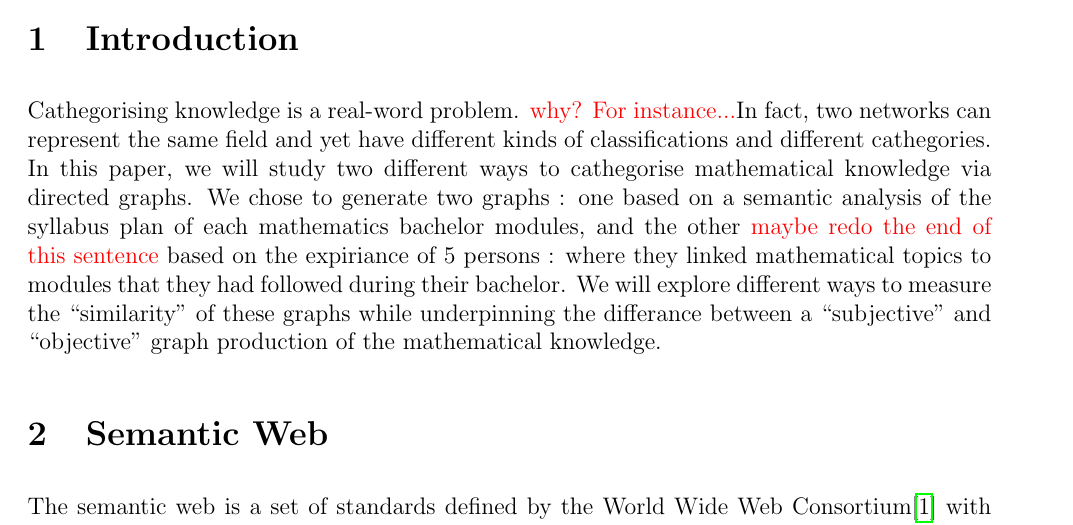
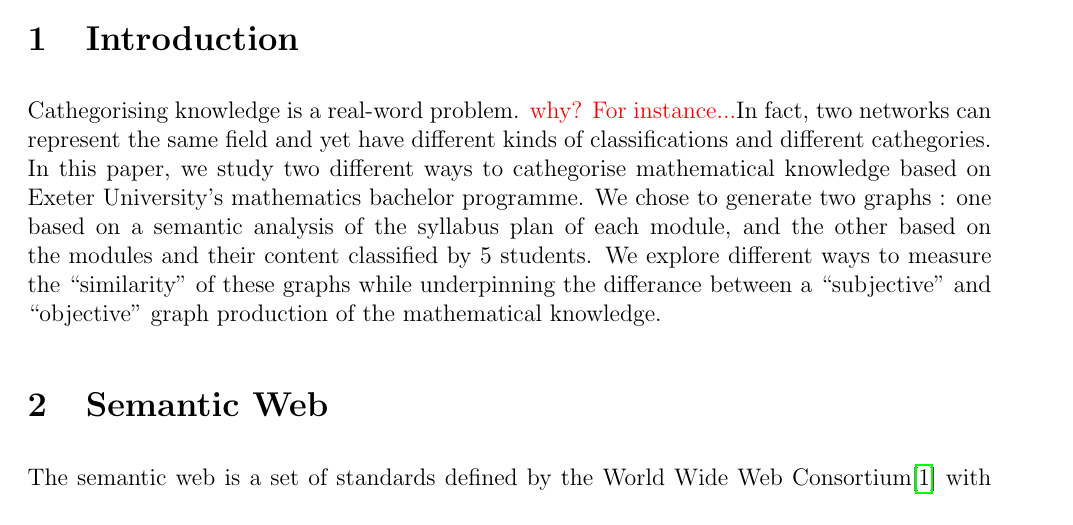
Before and after one commit to 13ros27/mth3022-project, a LaTeX document (latex/project.tex): part of page 1 of 11, cut so that both start at the same text. Compiled offline with pdfLaTeX.

Commit message:
DONE : intro; TODO : ccl & similarity + one sentence on why cathegorising mathematical knowledge is a real world problem (?)

```diff
--- a/latex/project.tex
+++ b/latex/project.tex
@@ -31,7 +31,7 @@
 
 \maketitle
 \section{Introduction}
-Cathegorising knowledge is a real-word problem. {\color{red} why? For instance...}In fact, two networks can represent the same field and yet have different kinds of classifications and different cathegories. In this paper, we will study two different ways to cathegorise mathematical knowledge via directed graphs. We chose to generate two graphs : one based on a semantic analysis of the syllabus plan of each mathematics bachelor modules, and the other {\color{red} maybe redo the end of this sentence} based on the expiriance of 5 persons : where they linked mathematical topics to modules that they had followed during their bachelor. We will explore different ways to measure the ``similarity'' of these graphs while underpinning the differance between a ``subjective'' and ``objective'' graph production of the mathematical knowledge.
+Cathegorising knowledge is a real-word problem. {\color{red} why? For instance...}In fact, two networks can represent the same field and yet have different kinds of classifications and different cathegories. In this paper, we study two different ways to cathegorise mathematical knowledge based on Exeter University's mathematics bachelor programme. We chose to generate two graphs : one based on a semantic analysis of the syllabus plan of each module, and the other based on the modules and their content classified by 5 students. We explore different ways to measure the ``similarity'' of these graphs while underpinning the differance between a ``subjective'' and ``objective'' graph production of the mathematical knowledge.
 
 \section{Semantic Web}
 The semantic web is a set of standards defined by the World Wide Web Consortium\cite{w3c_website} with the goal of allowing computers to parse and understand internet data. The primary technologies they developed for this are the Resource Description Framework\cite{w3c_rdf} (RDF) and the Web Ontology Language\cite{w3c_owl} (OWL).
```
